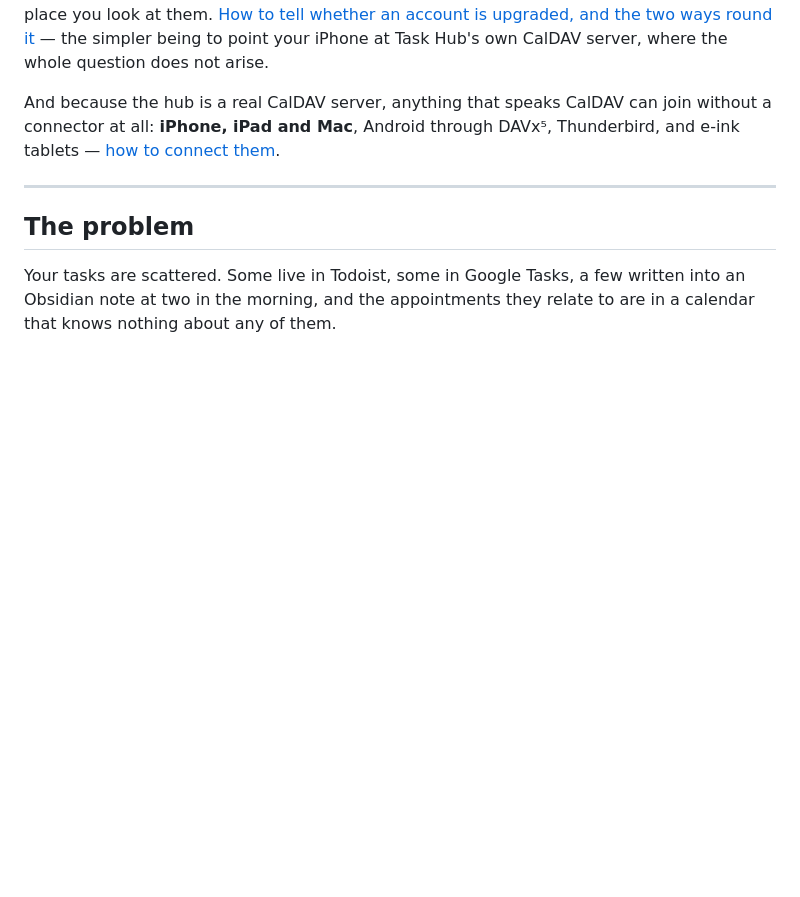
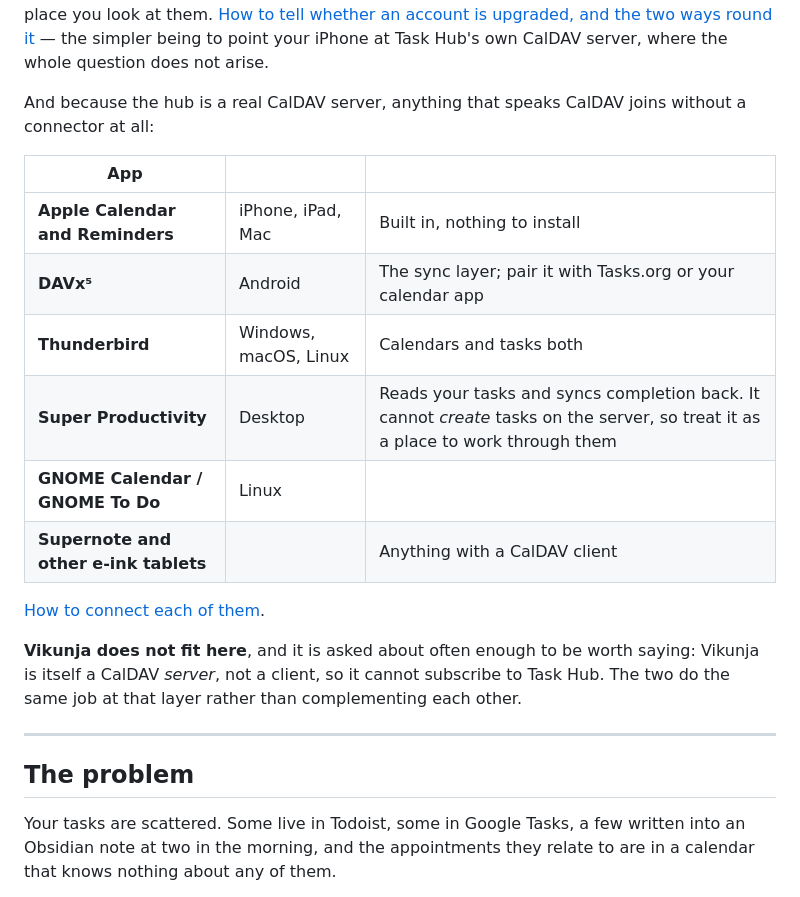
Before and after one commit to Sparkinman/task-hub, a Markdown page: README.md, the part around the change. Drawn GitHub-style; blank space fills up the shorter version.

```diff
--- a/README.md
+++ b/README.md
@@ -43,10 +43,24 @@ is unaffected; what you lose is Apple's app as the place you look at them.
 it](docs/apple.md) — the simpler being to point your iPhone at Task Hub's own
 CalDAV server, where the whole question does not arise.
 
-And because the hub is a real CalDAV server, anything that speaks CalDAV can
-join without a connector at all: **iPhone, iPad and Mac**, Android through
-DAVx⁵, Thunderbird, and e-ink tablets — [how to connect
-them](docs/third-party-apps.md).
+And because the hub is a real CalDAV server, anything that speaks CalDAV joins
+without a connector at all:
+
+| App | | |
+| --- | --- | --- |
+| **Apple Calendar and Reminders** | iPhone, iPad, Mac | Built in, nothing to install |
+| **DAVx⁵** | Android | The sync layer; pair it with Tasks.org or your calendar app |
+| **Thunderbird** | Windows, macOS, Linux | Calendars and tasks both |
+| **Super Productivity** | Desktop | Reads your tasks and syncs completion back. It cannot *create* tasks on the server, so treat it as a place to work through them |
+| **GNOME Calendar / GNOME To Do** | Linux | |
+| **Supernote and other e-ink tablets** | | Anything with a CalDAV client |
+
+[How to connect each of them](docs/third-party-apps.md).
+
+**Vikunja does not fit here**, and it is asked about often enough to be worth
+saying: Vikunja is itself a CalDAV *server*, not a client, so it cannot
+subscribe to Task Hub. The two do the same job at that layer rather than
+complementing each other.
 
 ---
 
```
Also changed, not shown: docs/third-party-apps.md (+40 -0 lines).
